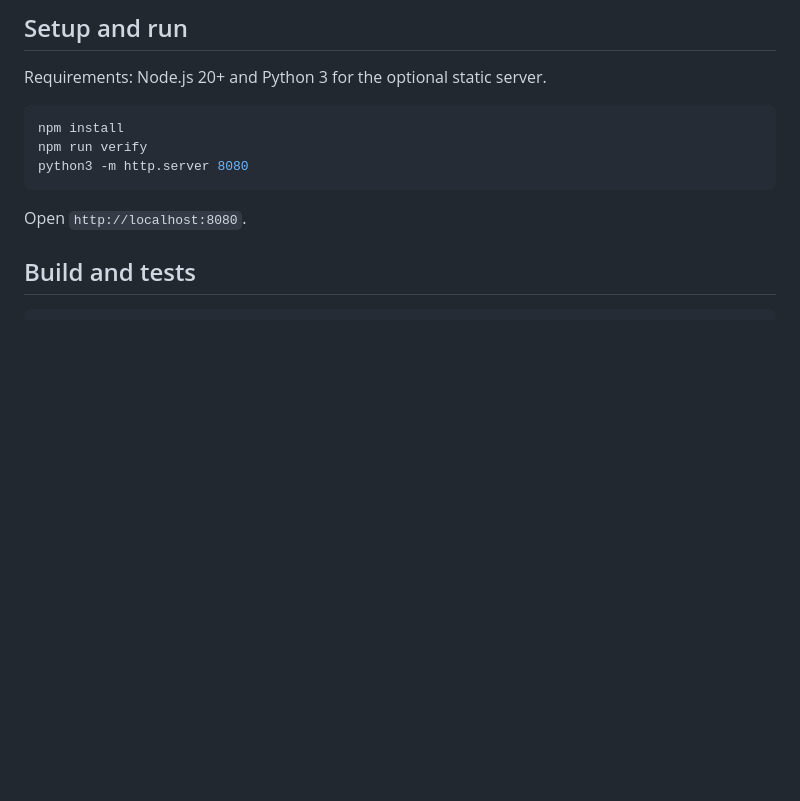
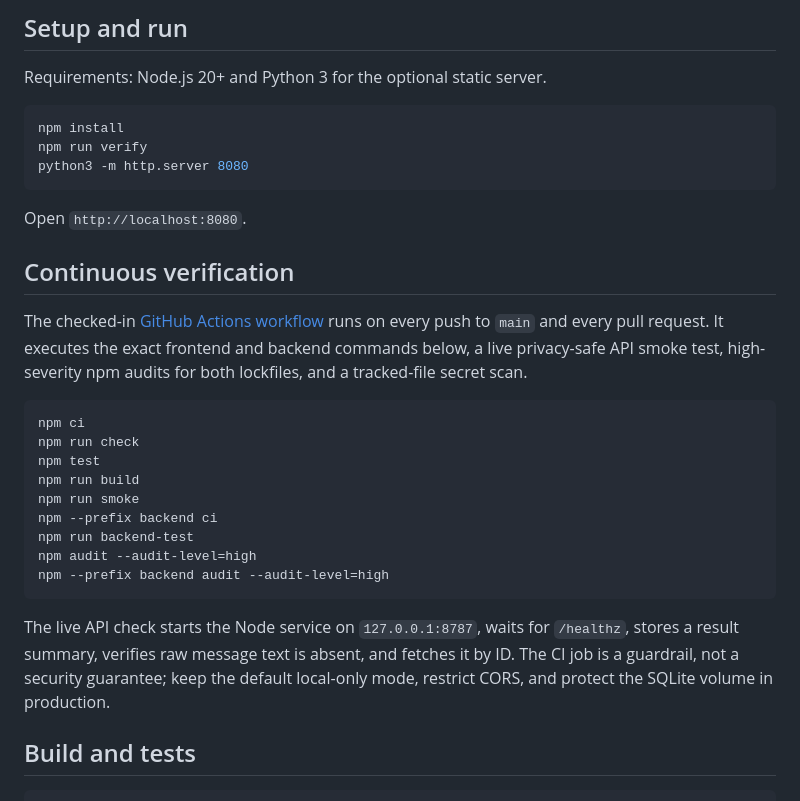
Before and after one commit to Sunit127/2026-W36-offersignal, a Markdown page: README.md, the part around the change. Drawn GitHub-style; blank space fills up the shorter version.

Commit message:
docs: document full-stack CI verification

````diff
--- a/README.md
+++ b/README.md
@@ -28,6 +28,24 @@ python3 -m http.server 8080
 ```
 
 Open `http://localhost:8080`.
+
+## Continuous verification
+
+The checked-in [GitHub Actions workflow](.github/workflows/verify.yml) runs on every push to `main` and every pull request. It executes the exact frontend and backend commands below, a live privacy-safe API smoke test, high-severity npm audits for both lockfiles, and a tracked-file secret scan.
+
+```bash
+npm ci
+npm run check
+npm test
+npm run build
+npm run smoke
+npm --prefix backend ci
+npm run backend-test
+npm audit --audit-level=high
+npm --prefix backend audit --audit-level=high
+```
+
+The live API check starts the Node service on `127.0.0.1:8787`, waits for `/healthz`, stores a result summary, verifies raw message text is absent, and fetches it by ID. The CI job is a guardrail, not a security guarantee; keep the default local-only mode, restrict CORS, and protect the SQLite volume in production.
 
 ## Build and tests
 
````
